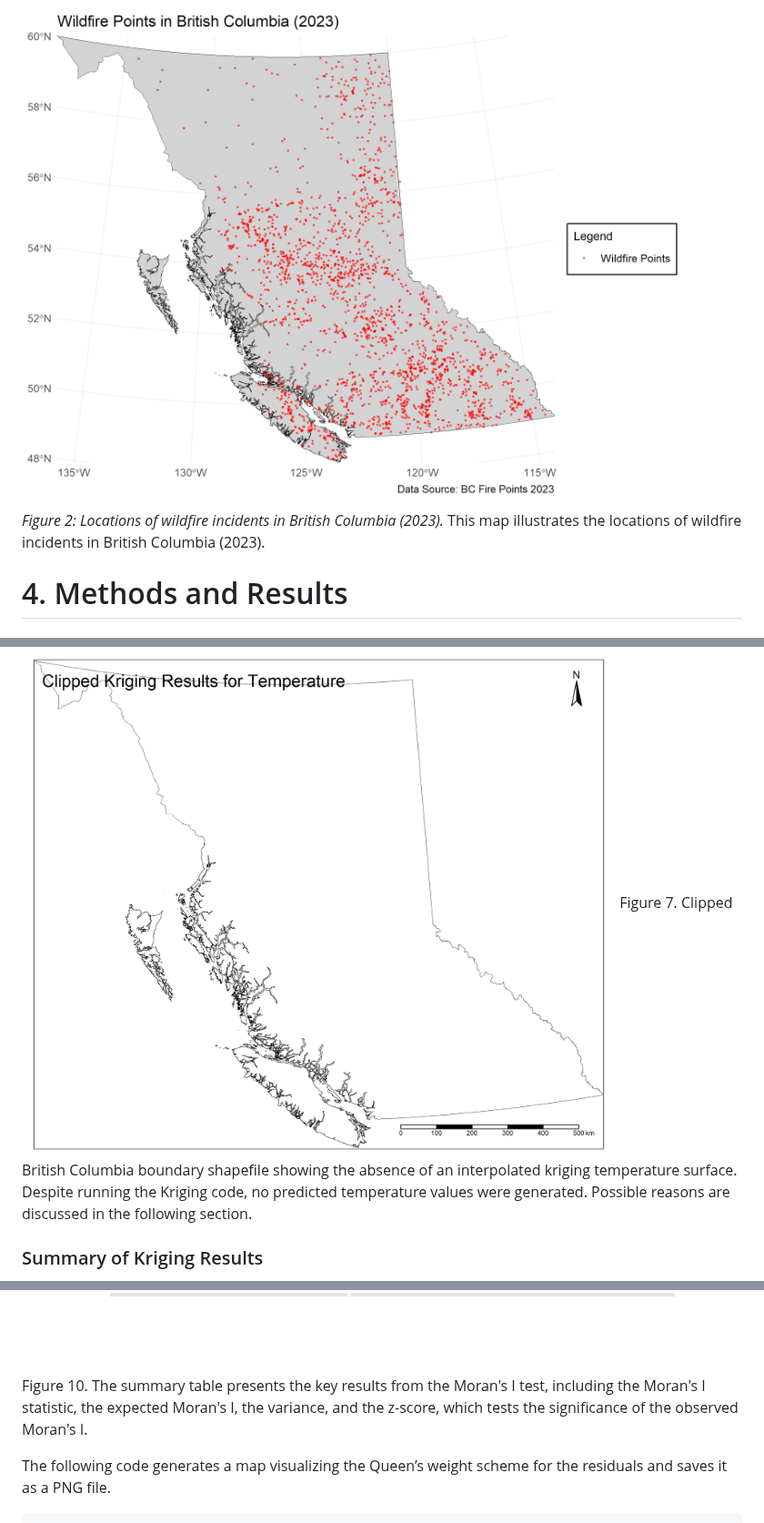
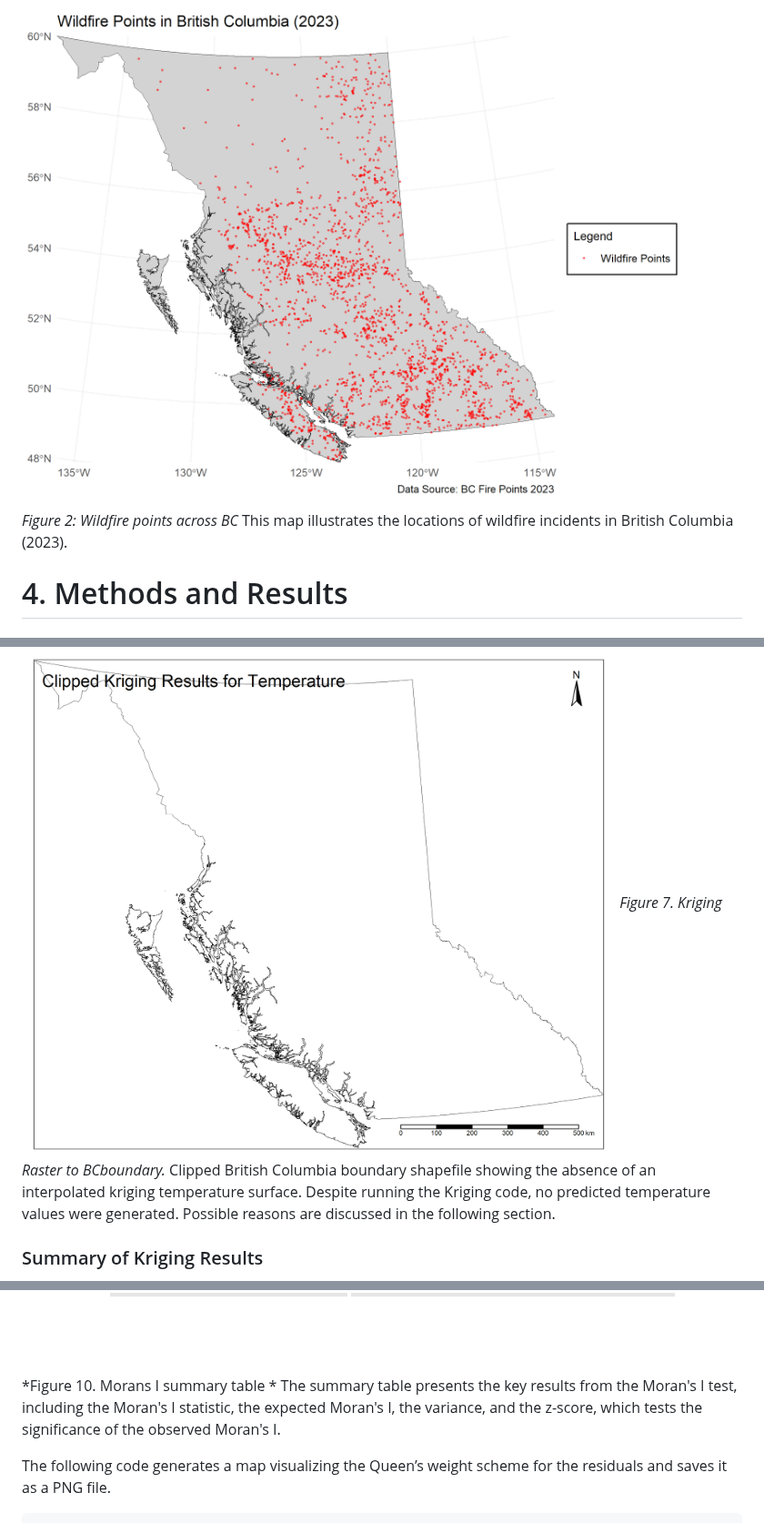
Before and after one commit to AnnaBartnik/Geog418_FinalProject_Tutorial_AnnaB, a Markdown page: README.md, 3 parts joined by grey strips. Shown at 91% size. Drawn GitHub-style.

````diff
--- a/README.md
+++ b/README.md
@@ -505,7 +505,7 @@ ggsave(
 ## Wildfire Point Data Map
 
 ![Wildfire Point Data Map](wildfire_points_map.png)
-*Figure 2: Locations of wildfire incidents in British Columbia (2023).* This map illustrates the locations of wildfire incidents in British Columbia (2023).
+*Figure 2: Wildfire points across BC* This map illustrates the locations of wildfire incidents in British Columbia (2023).
 
 # 4. Methods and Results
 ### Spatial Interpolation of Climate Data:
@@ -821,7 +821,7 @@ tmap_save(kriging_map, filename = "Clipped_Kriging_Results.png", width = 10, hei
 
 ```
 ![Clipped kriging raster to bc boundary](kriging_map.png)
-Figure 7. Clipped British Columbia boundary shapefile showing the absence of an interpolated kriging temperature surface. Despite running the Kriging code, no predicted temperature values were generated. Possible reasons are discussed in the following section.
+*Figure 7. Kriging Raster to BCboundary.* Clipped British Columbia boundary shapefile showing the absence of an interpolated kriging temperature surface. Despite running the Kriging code, no predicted temperature values were generated. Possible reasons are discussed in the following section.
 
 ### Summary of Kriging Results
 Although the code ran successfully, the output map lacked an interpolated surface. This highlights the importance of troubleshooting and verifying input parameters and spatial data compatibility when working with Kriging. In the discussion section, these issues will be explored further to refine the process and ensure reliable predictions in future attempts.
@@ -1091,8 +1091,7 @@ dev.off()
 
 ```
 ![Morans I summary table](moran_summary_table.png)
-Figure 10.
-The summary table presents the key results from the Moran's I test, including the Moran's I statistic, the expected Moran's I, the variance, and the z-score, which tests the significance of the observed Moran's I.
+*Figure 10. Morans I summary table * The summary table presents the key results from the Moran's I test, including the Moran's I statistic, the expected Moran's I, the variance, and the z-score, which tests the significance of the observed Moran's I.
 
 The following code generates a map visualizing the Queen’s weight scheme for the residuals and saves it as a PNG file.
 ```{r Morans I3, echo=FALSE, message=FALSE, warning=FALSE, results = "hide"}
````
Also changed, not shown: other parts of README.md (+10 -10 lines).
